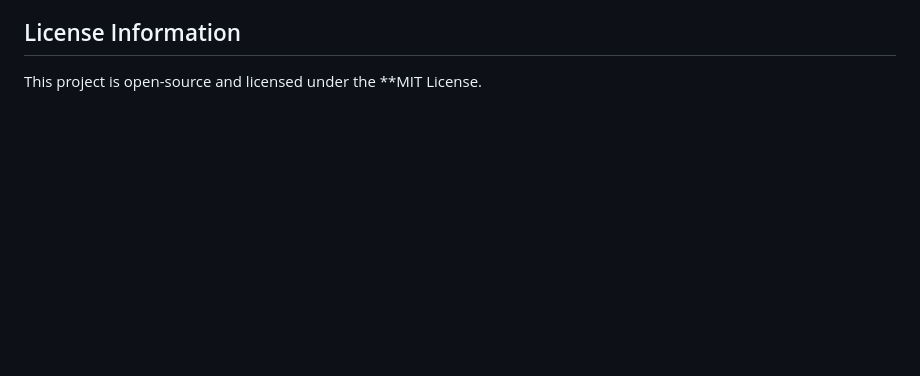
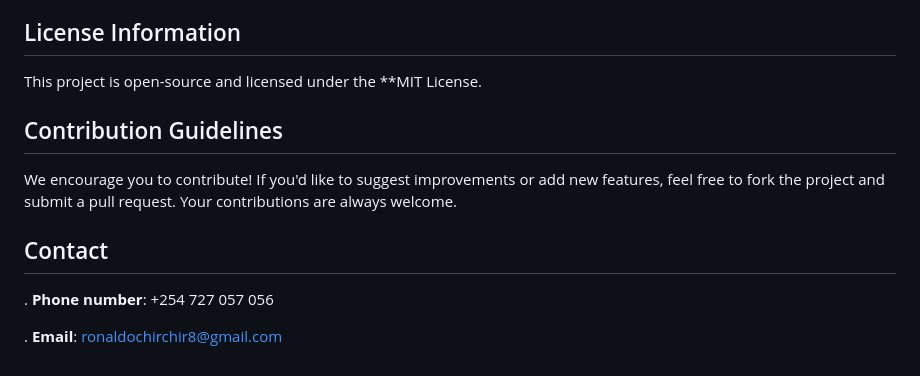
Before and after one commit to ronaldochirchir/CLI-Based-Shopping-List-Manager, a Markdown page: readme.md, the part around the change. Drawn GitHub-style; blank space fills up the shorter version.

Commit message:
completed assignment

```diff
--- a/readme.md
+++ b/readme.md
@@ -82,3 +82,12 @@ To view a live version of this application, simply open the index.html file in y
 
 ## License Information
 This project is open-source and licensed under the **MIT License.
+
+ ## Contribution Guidelines
+We encourage you to contribute! If you'd like to suggest improvements or add new features, feel free to fork the project and submit a pull request. Your contributions are always welcome.
+
+
+  ## Contact
+. **Phone number**: +254 727 057 056
+
+. **Email**: ronaldochirchir8@gmail.com
```
